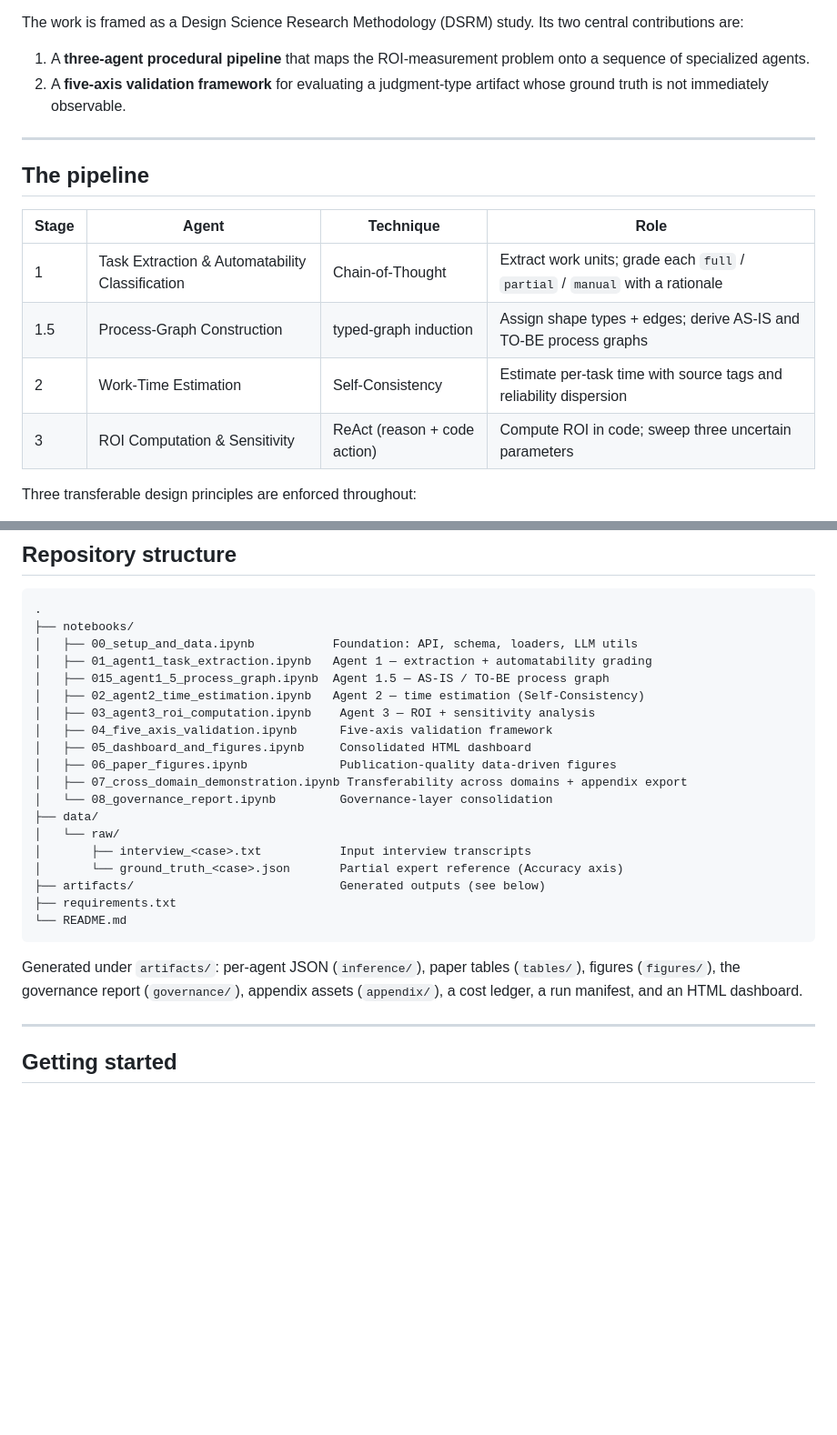
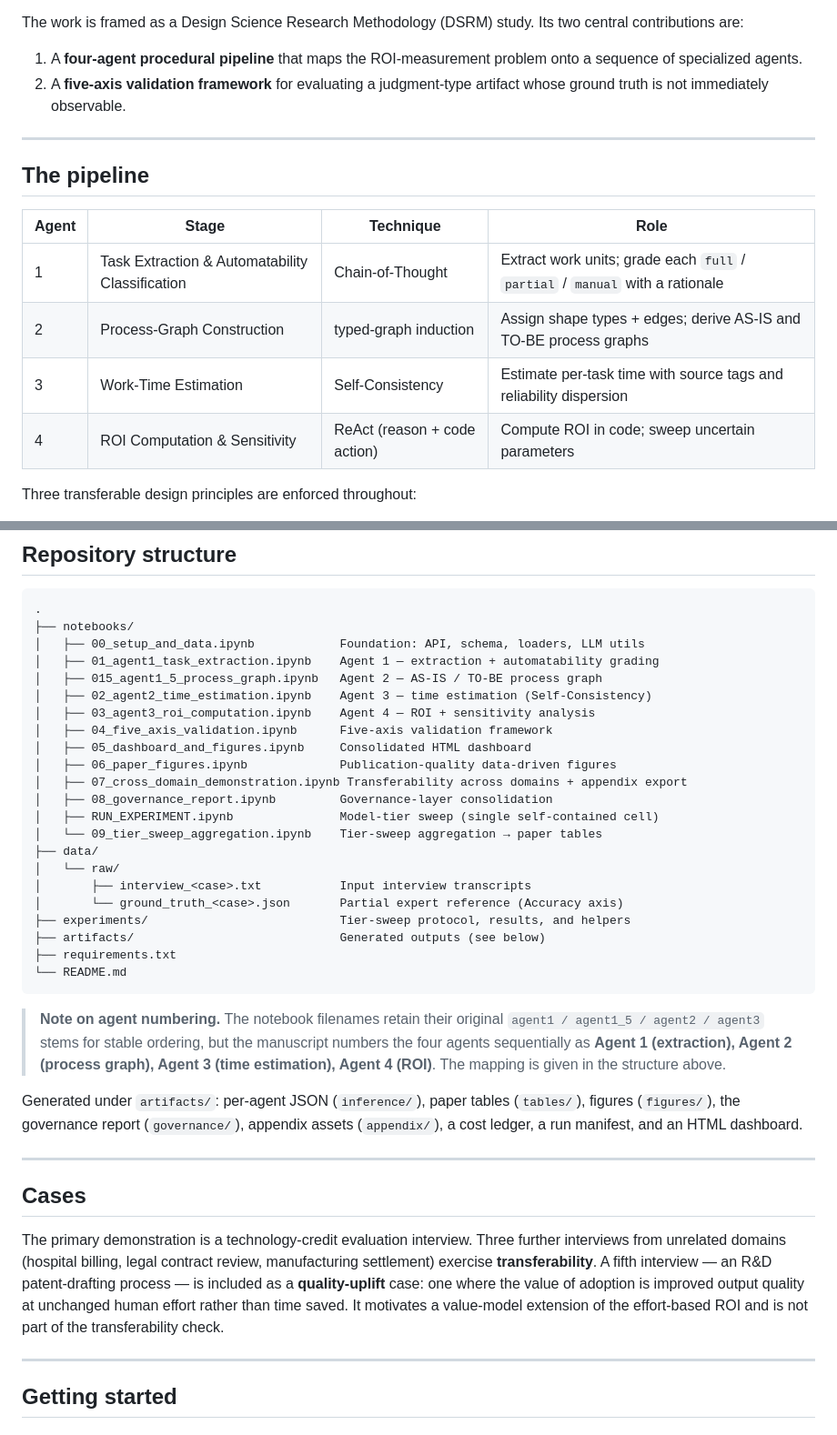
Before and after one commit to miyang0628/genai-roi-measurement, a Markdown page: README.md, 2 parts joined by grey strips. Shown at 91% size. Drawn GitHub-style; blank space fills up the shorter version.

````diff
--- a/README.md
+++ b/README.md
@@ -26,7 +26,7 @@ logic, so the same pipeline transfers across domains unchanged.
 The work is framed as a Design Science Research Methodology (DSRM) study. Its two
 central contributions are:
 
-1. A **three-agent procedural pipeline** that maps the ROI-measurement problem
+1. A **four-agent procedural pipeline** that maps the ROI-measurement problem
    onto a sequence of specialized agents.
 2. A **five-axis validation framework** for evaluating a judgment-type artifact
    whose ground truth is not immediately observable.
@@ -35,12 +35,12 @@ central contributions are:
 
 ## The pipeline
 
-| Stage | Agent | Technique | Role |
+| Agent | Stage | Technique | Role |
 |-------|-------|-----------|------|
-| 1   | Task Extraction & Automatability Classification | Chain-of-Thought | Extract work units; grade each `full` / `partial` / `manual` with a rationale |
-| 1.5 | Process-Graph Construction | typed-graph induction | Assign shape types + edges; derive AS-IS and TO-BE process graphs |
-| 2   | Work-Time Estimation | Self-Consistency | Estimate per-task time with source tags and reliability dispersion |
-| 3   | ROI Computation & Sensitivity | ReAct (reason + code action) | Compute ROI in code; sweep three uncertain parameters |
+| 1 | Task Extraction & Automatability Classification | Chain-of-Thought | Extract work units; grade each `full` / `partial` / `manual` with a rationale |
+| 2 | Process-Graph Construction | typed-graph induction | Assign shape types + edges; derive AS-IS and TO-BE process graphs |
+| 3 | Work-Time Estimation | Self-Consistency | Estimate per-task time with source tags and reliability dispersion |
+| 4 | ROI Computation & Sensitivity | ReAct (reason + code action) | Compute ROI in code; sweep uncertain parameters |
 
 Three transferable design principles are enforced throughout:
 
@@ -90,29 +108,50 @@ versioned assumption registry, and a human-in-the-loop review gate.
 ```
 .
 ├── notebooks/
-│   ├── 00_setup_and_data.ipynb           Foundation: API, schema, loaders, LLM utils
-│   ├── 01_agent1_task_extraction.ipynb   Agent 1 — extraction + automatability grading
-│   ├── 015_agent1_5_process_graph.ipynb  Agent 1.5 — AS-IS / TO-BE process graph
-│   ├── 02_agent2_time_estimation.ipynb   Agent 2 — time estimation (Self-Consistency)
-│   ├── 03_agent3_roi_computation.ipynb    Agent 3 — ROI + sensitivity analysis
+│   ├── 00_setup_and_data.ipynb            Foundation: API, schema, loaders, LLM utils
+│   ├── 01_agent1_task_extraction.ipynb    Agent 1 — extraction + automatability grading
+│   ├── 015_agent1_5_process_graph.ipynb   Agent 2 — AS-IS / TO-BE process graph
+│   ├── 02_agent2_time_estimation.ipynb    Agent 3 — time estimation (Self-Consistency)
+│   ├── 03_agent3_roi_computation.ipynb    Agent 4 — ROI + sensitivity analysis
 │   ├── 04_five_axis_validation.ipynb      Five-axis validation framework
 │   ├── 05_dashboard_and_figures.ipynb     Consolidated HTML dashboard
 │   ├── 06_paper_figures.ipynb             Publication-quality data-driven figures
 │   ├── 07_cross_domain_demonstration.ipynb Transferability across domains + appendix export
-│   └── 08_governance_report.ipynb         Governance-layer consolidation
+│   ├── 08_governance_report.ipynb         Governance-layer consolidation
+│   ├── RUN_EXPERIMENT.ipynb               Model-tier sweep (single self-contained cell)
+│   └── 09_tier_sweep_aggregation.ipynb    Tier-sweep aggregation → paper tables
 ├── data/
 │   └── raw/
 │       ├── interview_<case>.txt           Input interview transcripts
 │       └── ground_truth_<case>.json       Partial expert reference (Accuracy axis)
+├── experiments/                           Tier-sweep protocol, results, and helpers
 ├── artifacts/                             Generated outputs (see below)
 ├── requirements.txt
 └── README.md
 ```
 
+> **Note on agent numbering.** The notebook filenames retain their original
+> `agent1 / agent1_5 / agent2 / agent3` stems for stable ordering, but the
+> manuscript numbers the four agents sequentially as **Agent 1 (extraction),
+> Agent 2 (process graph), Agent 3 (time estimation), Agent 4 (ROI)**. The
+> mapping is given in the structure above.
+
 Generated under `artifacts/`: per-agent JSON (`inference/`), paper tables
 (`tables/`), figures (`figures/`), the governance report (`governance/`),
 appendix assets (`appendix/`), a cost ledger, a run manifest, and an HTML
 dashboard.
+
+---
+
+## Cases
+
+The primary demonstration is a technology-credit evaluation interview. Three
+further interviews from unrelated domains (hospital billing, legal contract
+review, manufacturing settlement) exercise **transferability**. A fifth
+interview — an R&D patent-drafting process — is included as a **quality-uplift**
+case: one where the value of adoption is improved output quality at unchanged
+human effort rather than time saved. It motivates a value-model extension of the
+effort-based ROI and is not part of the transferability check.
 
 ---
 
````
Also changed, not shown: other parts of README.md (+41 -10 lines).
